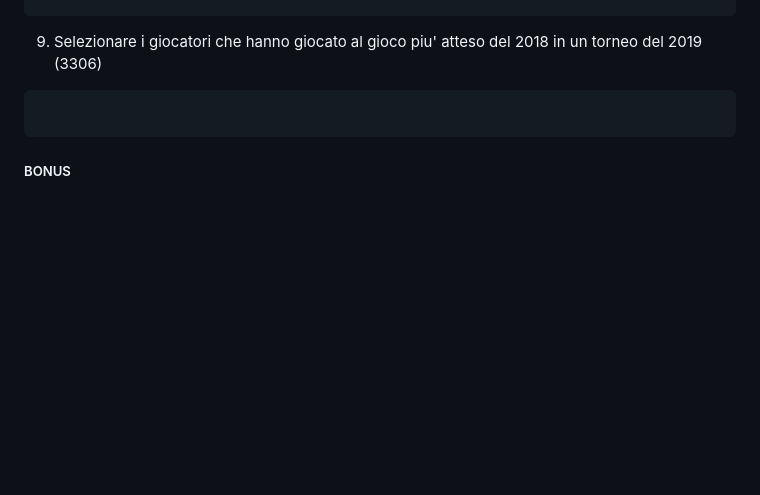
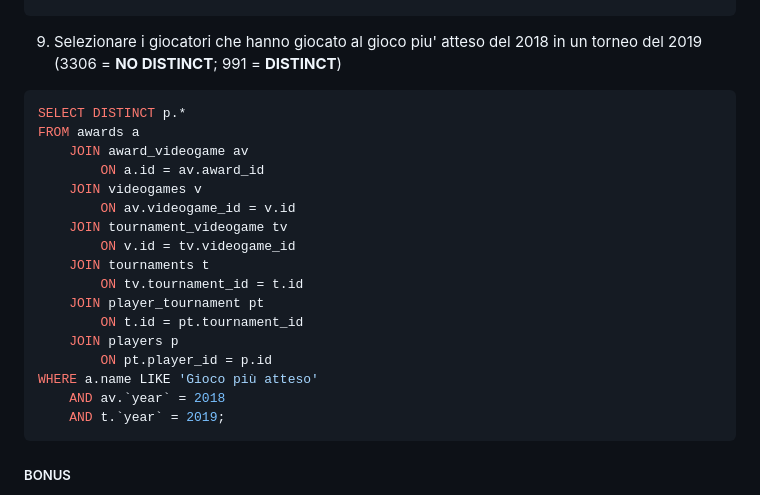
Before and after one commit to Guybrush3791/bool-exp-6-knowladge, a Markdown page: Snacks/2023-09-27 - DB Videogame Query.md, the part around the change. Drawn GitHub-style; blank space fills up the shorter version.

Commit message:
vault backup: 2023-09-28 11:12:32

````diff
--- a/Snacks/2023-09-27 - DB Videogame Query.md
+++ b/Snacks/2023-09-27 - DB Videogame Query.md
@@ -247,9 +247,25 @@ WHERE a.name LIKE "gioco dell'anno"
 	AND av.`year` = 2018;
 ```
 
-9. Selezionare i giocatori che hanno giocato al gioco piu' atteso del 2018 in un torneo del 2019 (3306)
+9. Selezionare i giocatori che hanno giocato al gioco piu' atteso del 2018 in un torneo del 2019 (3306 = **NO DISTINCT**; 991 = **DISTINCT**)
 ```sql
-
+SELECT DISTINCT p.*
+FROM awards a
+	JOIN award_videogame av
+		ON a.id = av.award_id
+	JOIN videogames v
+		ON av.videogame_id = v.id
+	JOIN tournament_videogame tv
+		ON v.id = tv.videogame_id
+	JOIN tournaments t
+		ON tv.tournament_id = t.id
+	JOIN player_tournament pt
+		ON t.id = pt.tournament_id
+	JOIN players p
+		ON pt.player_id = p.id
+WHERE a.name LIKE 'Gioco più atteso'
+	AND av.`year` = 2018
+	AND t.`year` = 2019;
 ```
 
 
````
